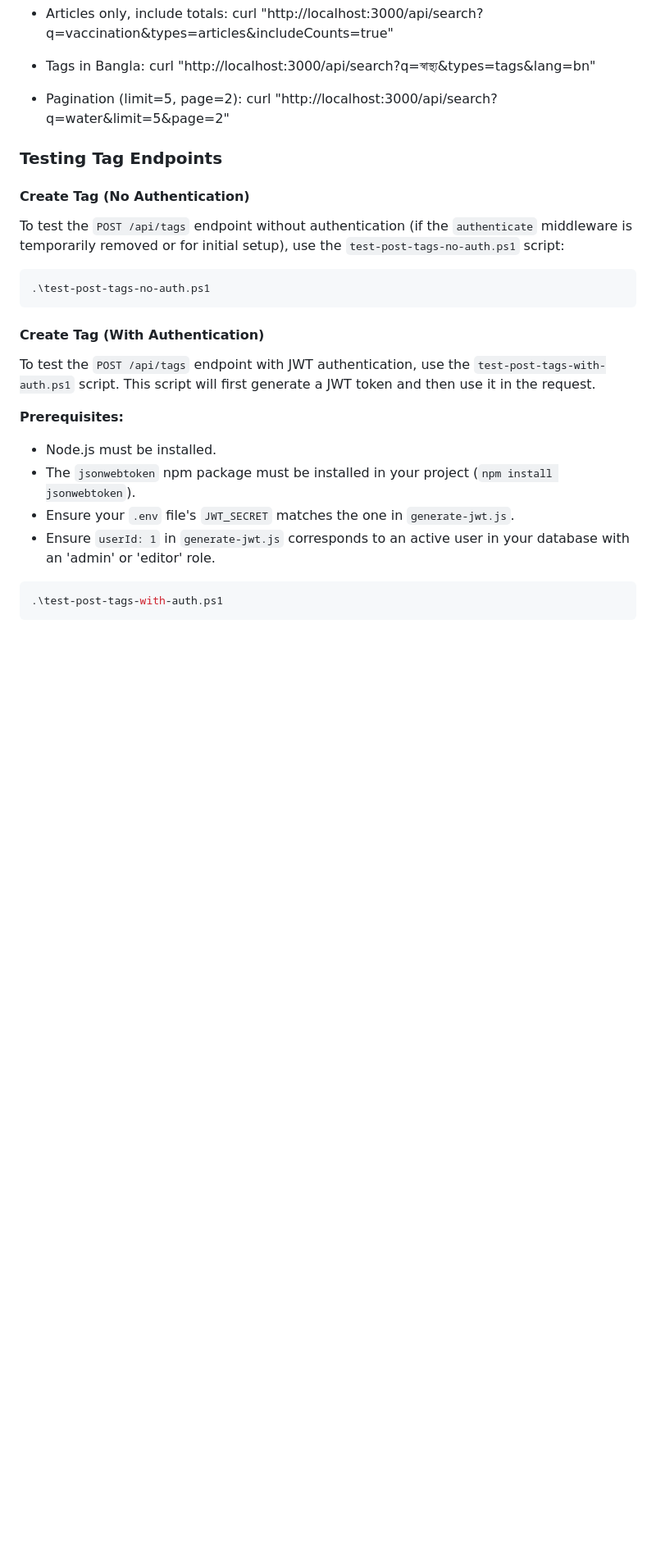
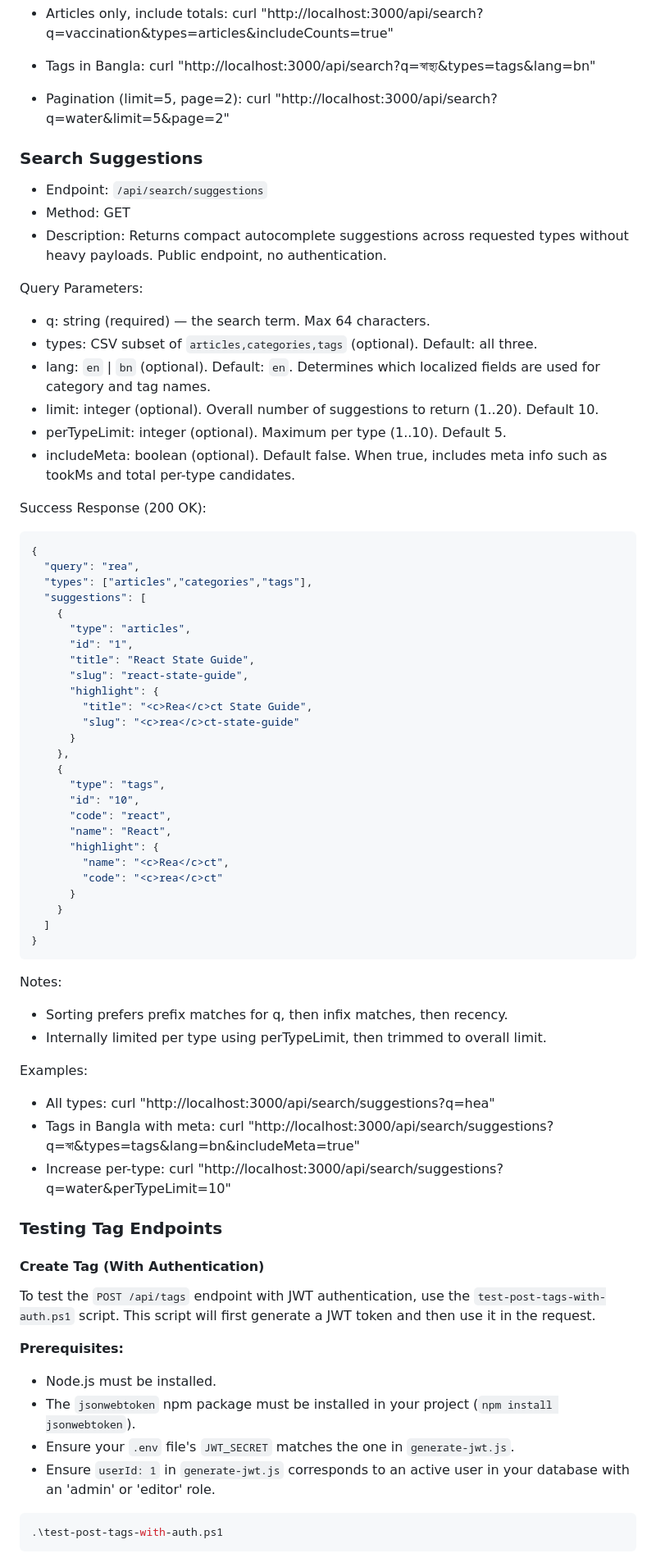
Before and after one commit to Recker011/COS40006_ProjectB_backendserver, a Markdown page: endpoint-guide.md, the part around one of its changes. Shown at 82% size. Rendered like a GitHub page; blank space fills up the shorter version.

````diff
--- a/endpoint-guide.md
+++ b/endpoint-guide.md
@@ -650,14 +678,64 @@ Examples:
 - Pagination (limit=5, page=2):
   curl "http://localhost:3000/api/search?q=water&limit=5&page=2"
 
+### Search Suggestions
+- Endpoint: `/api/search/suggestions`
+- Method: GET
+- Description: Returns compact autocomplete suggestions across requested types without heavy payloads. Public endpoint, no authentication.
+
+Query Parameters:
+- q: string (required) — the search term. Max 64 characters.
+- types: CSV subset of `articles,categories,tags` (optional). Default: all three.
+- lang: `en` | `bn` (optional). Default: `en`. Determines which localized fields are used for category and tag names.
+- limit: integer (optional). Overall number of suggestions to return (1..20). Default 10.
+- perTypeLimit: integer (optional). Maximum per type (1..10). Default 5.
+- includeMeta: boolean (optional). Default false. When true, includes meta info such as tookMs and total per-type candidates.
+
+Success Response (200 OK):
+```json
+{
+  "query": "rea",
+  "types": ["articles","categories","tags"],
+  "suggestions": [
+    {
+      "type": "articles",
+      "id": "1",
+      "title": "React State Guide",
+      "slug": "react-state-guide",
+      "highlight": {
+        "title": "<c>Rea</c>ct State Guide",
+        "slug": "<c>rea</c>ct-state-guide"
+      }
+    },
+    {
+      "type": "tags",
+      "id": "10",
+      "code": "react",
+      "name": "React",
+      "highlight": {
+        "name": "<c>Rea</c>ct",
+        "code": "<c>rea</c>ct"
+      }
+    }
+  ]
+}
+```
+
+Notes:
+- Sorting prefers prefix matches for q, then infix matches, then recency.
+- Internally limited per type using perTypeLimit, then trimmed to overall limit.
+
+Examples:
+- All types:
+  curl "http://localhost:3000/api/search/suggestions?q=hea"
+- Tags in Bangla with meta:
+  curl "http://localhost:3000/api/search/suggestions?q=স্বা&amp;types=tags&amp;lang=bn&amp;includeMeta=true"
+- Increase per-type:
+  curl "http://localhost:3000/api/search/suggestions?q=water&amp;perTypeLimit=10"
+
 ### Testing Tag Endpoints
 
-#### Create Tag (No Authentication)
-To test the `POST /api/tags` endpoint without authentication (if the `authenticate` middleware is temporarily removed or for initial setup), use the `test-post-tags-no-auth.ps1` script:
 
-```powershell
-.\test-post-tags-no-auth.ps1
-```
 
 #### Create Tag (With Authentication)
 To test the `POST /api/tags` endpoint with JWT authentication, use the `test-post-tags-with-auth.ps1` script. This script will first generate a JWT token and then use it in the request.
````
Also changed, not shown: other parts of endpoint-guide.md (+34 -6 lines), Endpoint-List.md (+25 -52 lines).
